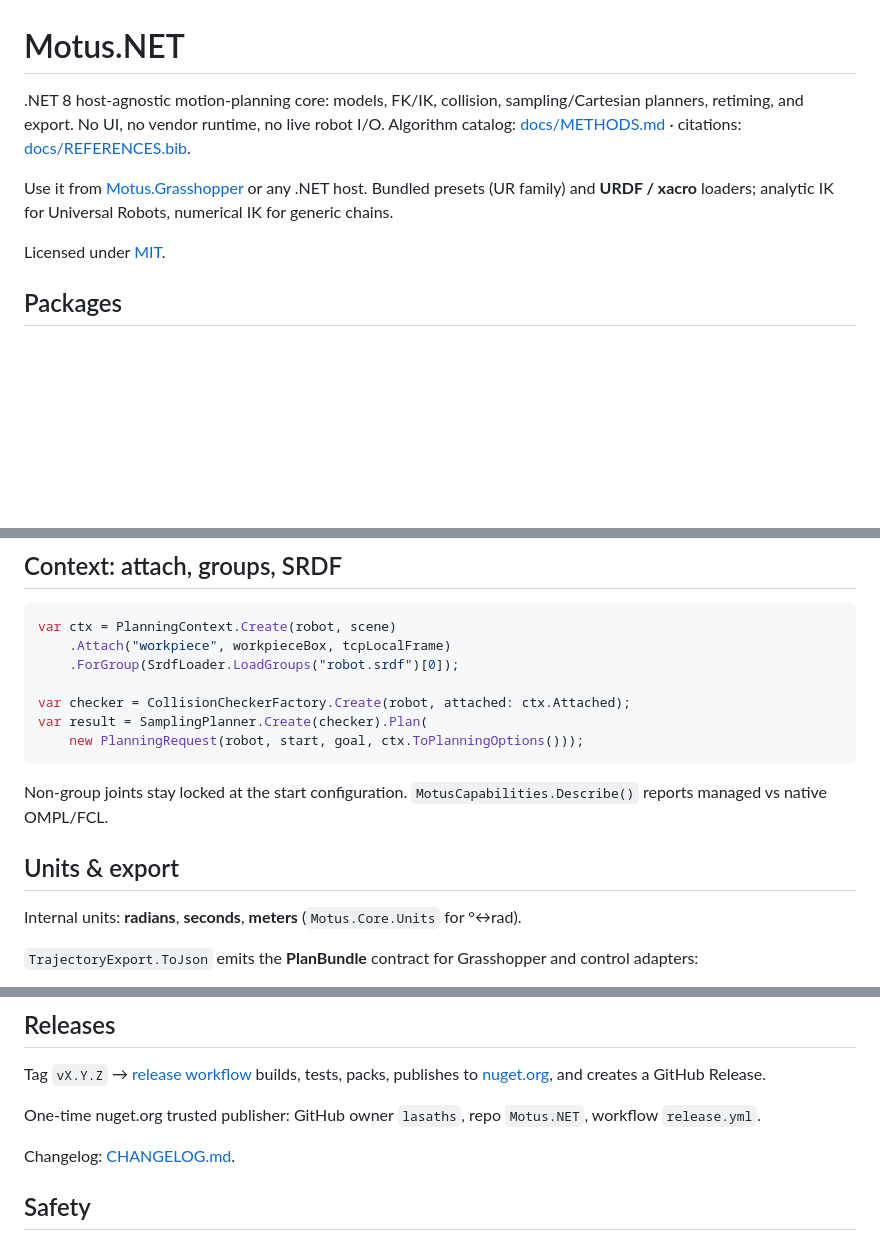
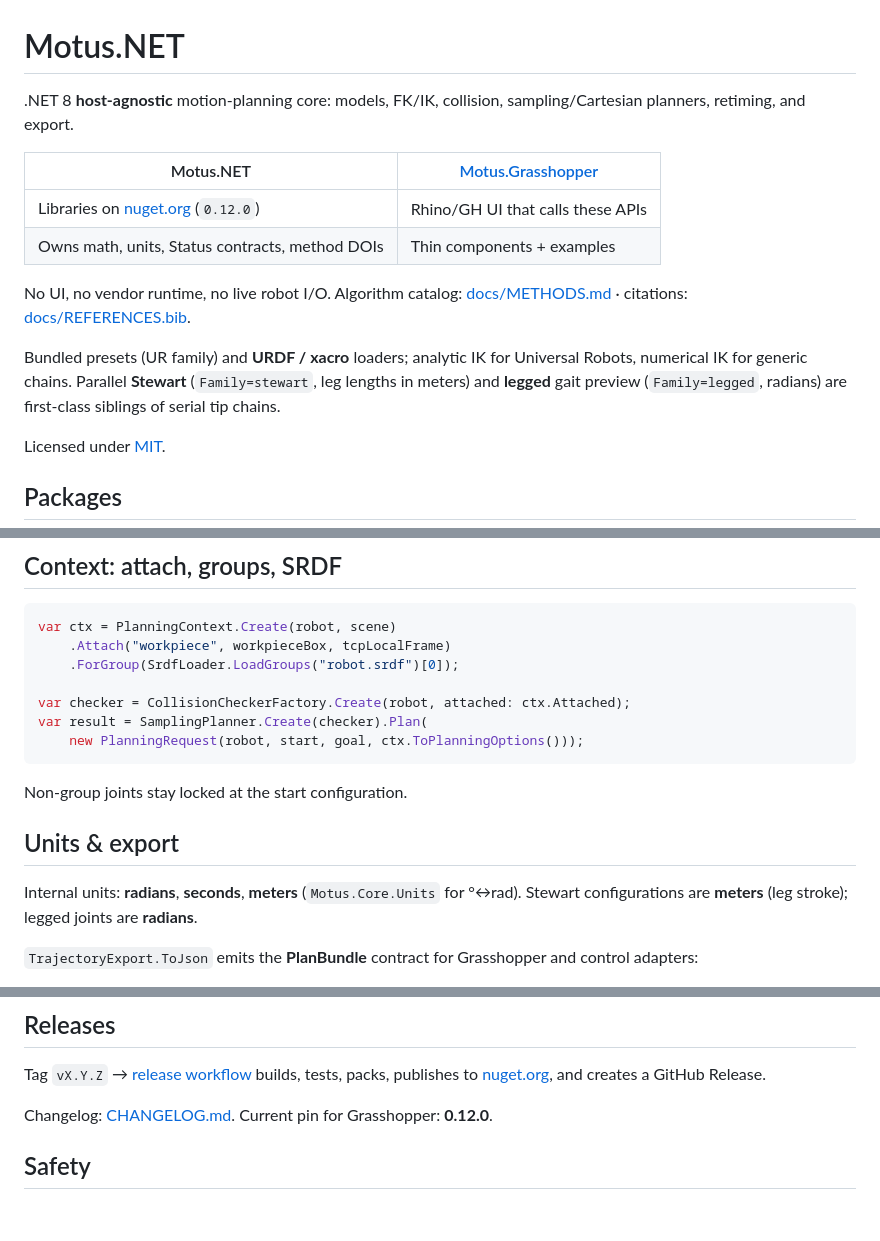
Before and after one commit to lasaths/Motus.NET, a Markdown page: README.md, 3 parts joined by grey strips. Rendered like a GitHub page; blank space fills up the shorter version.

Commit message:
docs: clarify Motus.NET vs Grasshopper ownership and 0.12 pin
Co-authored-by: Cursor <cursoragent@cursor.com>

````diff
--- a/README.md
+++ b/README.md
@@ -1,8 +1,15 @@
 # Motus.NET
 
-.NET 8 host-agnostic motion-planning core: models, FK/IK, collision, sampling/Cartesian planners, retiming, and export. No UI, no vendor runtime, no live robot I/O. Algorithm catalog: [docs/METHODS.md](docs/METHODS.md) · citations: [docs/REFERENCES.bib](docs/REFERENCES.bib).
+.NET 8 **host-agnostic** motion-planning core: models, FK/IK, collision, sampling/Cartesian planners, retiming, and export.
 
-Use it from [Motus.Grasshopper](https://github.com/lasaths/Motus.Grasshopper) or any .NET host. Bundled presets (UR family) and **URDF / xacro** loaders; analytic IK for Universal Robots, numerical IK for generic chains.
+| Motus.NET | [Motus.Grasshopper](https://github.com/lasaths/Motus.Grasshopper) |
+|-----------|-------------------------------------------------------------------|
+| Libraries on [nuget.org](https://www.nuget.org/profiles/lasaths) (`0.12.0`) | Rhino/GH UI that calls these APIs |
+| Owns math, units, Status contracts, method DOIs | Thin components + examples |
+
+No UI, no vendor runtime, no live robot I/O. Algorithm catalog: [docs/METHODS.md](docs/METHODS.md) · citations: [docs/REFERENCES.bib](docs/REFERENCES.bib).
+
+Bundled presets (UR family) and **URDF / xacro** loaders; analytic IK for Universal Robots, numerical IK for generic chains. Parallel **Stewart** (`Family=stewart`, leg lengths in meters) and **legged** gait preview (`Family=legged`, radians) are first-class siblings of serial tip chains.
 
 Licensed under [MIT](LICENSE).
 
@@ -93,11 +100,11 @@ var result = SamplingPlanner.Create(checker).Plan(
     new PlanningRequest(robot, start, goal, ctx.ToPlanningOptions()));
 ```
 
-Non-group joints stay locked at the start configuration. `MotusCapabilities.Describe()` reports managed vs native OMPL/FCL.
+Non-group joints stay locked at the start configuration.
 
 ## Units & export
 
-Internal units: **radians**, **seconds**, **meters** (`Motus.Core.Units` for °↔rad).
+Internal units: **radians**, **seconds**, **meters** (`Motus.Core.Units` for °↔rad). Stewart configurations are **meters** (leg stroke); legged joints are **radians**.
 
 `TrajectoryExport.ToJson` emits the **PlanBundle** contract for Grasshopper and control adapters:
 
@@ -131,9 +138,7 @@ Benchmarks: `benchmarks/Motus.Benchmarks` (BenchmarkDotNet).
 
 Tag `vX.Y.Z` → [release workflow](.github/workflows/release.yml) builds, tests, packs, publishes to [nuget.org](https://www.nuget.org/profiles/lasaths), and creates a GitHub Release.
 
-One-time nuget.org trusted publisher: GitHub owner `lasaths`, repo `Motus.NET`, workflow `release.yml`.
-
-Changelog: [CHANGELOG.md](CHANGELOG.md).
+Changelog: [CHANGELOG.md](CHANGELOG.md). Current pin for Grasshopper: **0.12.0**.
 
 ## Safety
 
````
Also changed, not shown: other parts of README.md (+2 -2 lines).
